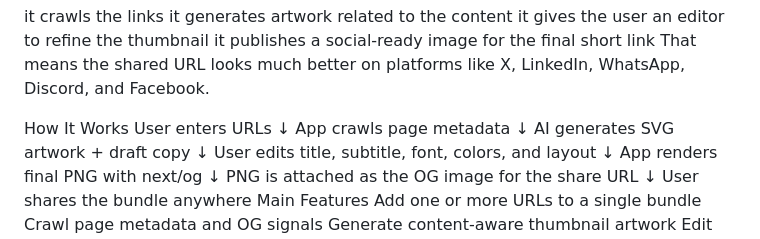
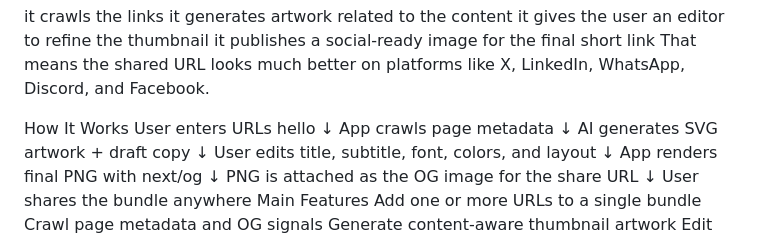
Before and after one commit to Rajikshank/gizume-test, a Markdown page: README.md, the part around the change. Drawn GitHub-style.

```diff
--- a/README.md
+++ b/README.md
@@ -15,7 +15,7 @@ it publishes a social-ready image for the final short link
 That means the shared URL looks much better on platforms like X, LinkedIn, WhatsApp, Discord, and Facebook.
 
 How It Works
-User enters URLs
+User enters URLs hello
     ↓
 App crawls page metadata
     ↓
```
